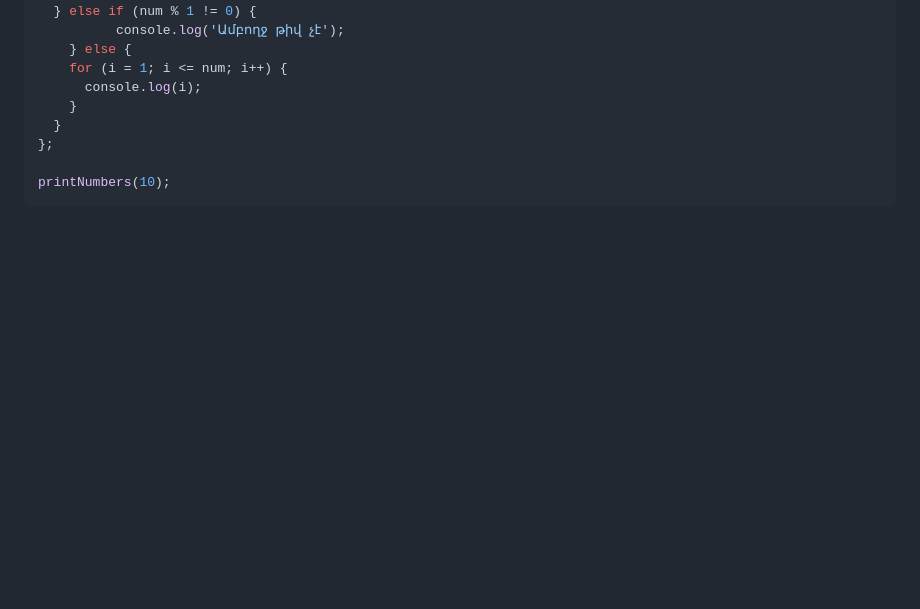
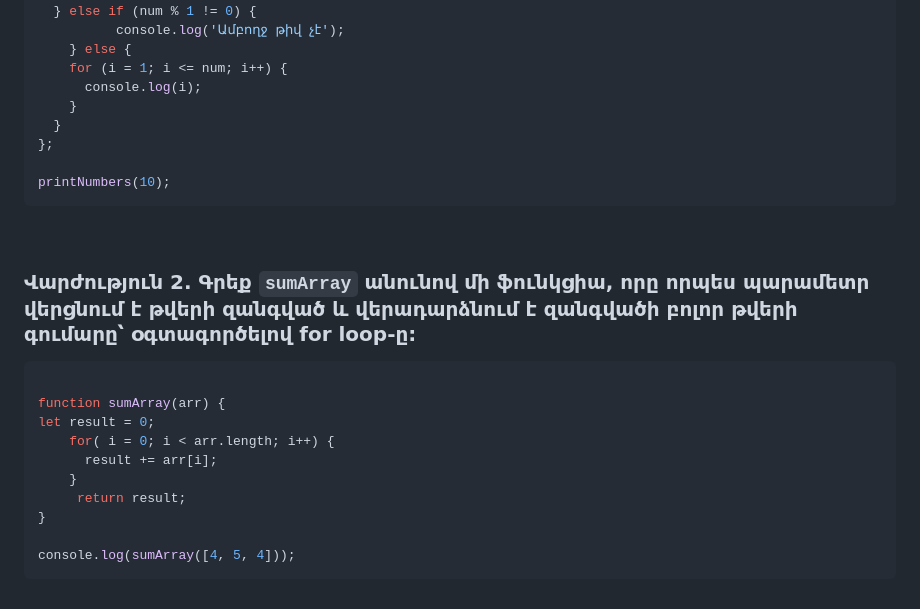
Before and after one commit to devopshayk/smartcode-js-lessons, a Markdown page: Lesson4/README.md, the part around one of its changes. Rendered like a GitHub page; blank space fills up the shorter version.

Commit message:
new exercise

````diff
--- a/Lesson4/README.md
+++ b/Lesson4/README.md
@@ -136,3 +136,19 @@ for(i = 1; i <= num; i++) {
 
 printNumbers(10);
 ```
+
+<br>
+
+### Վարժություն 2. Գրեք `sumArray` անունով մի ֆունկցիա, որը որպես պարամետր վերցնում է թվերի զանգված և վերադարձնում է զանգվածի բոլոր թվերի գումարը՝ օգտագործելով for loop-ը:
+```js
+
+function sumArray(arr) {
+let result = 0;
+	for( i = 0; i < arr.length; i++) {
+      result += arr[i];
+	}
+ 	 return result;
+}
+
+console.log(sumArray([4, 5, 4]));
+```
````
Also changed, not shown: other parts of Lesson4/README.md (+2 -2 lines).
